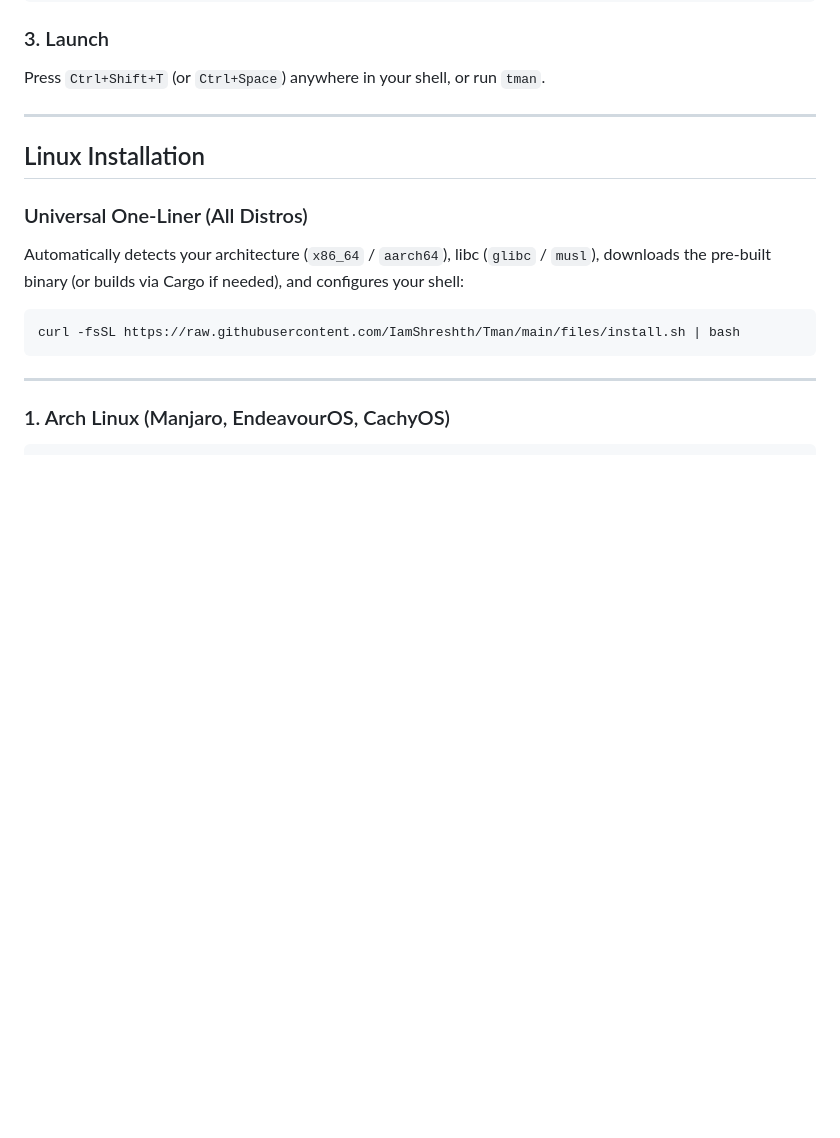
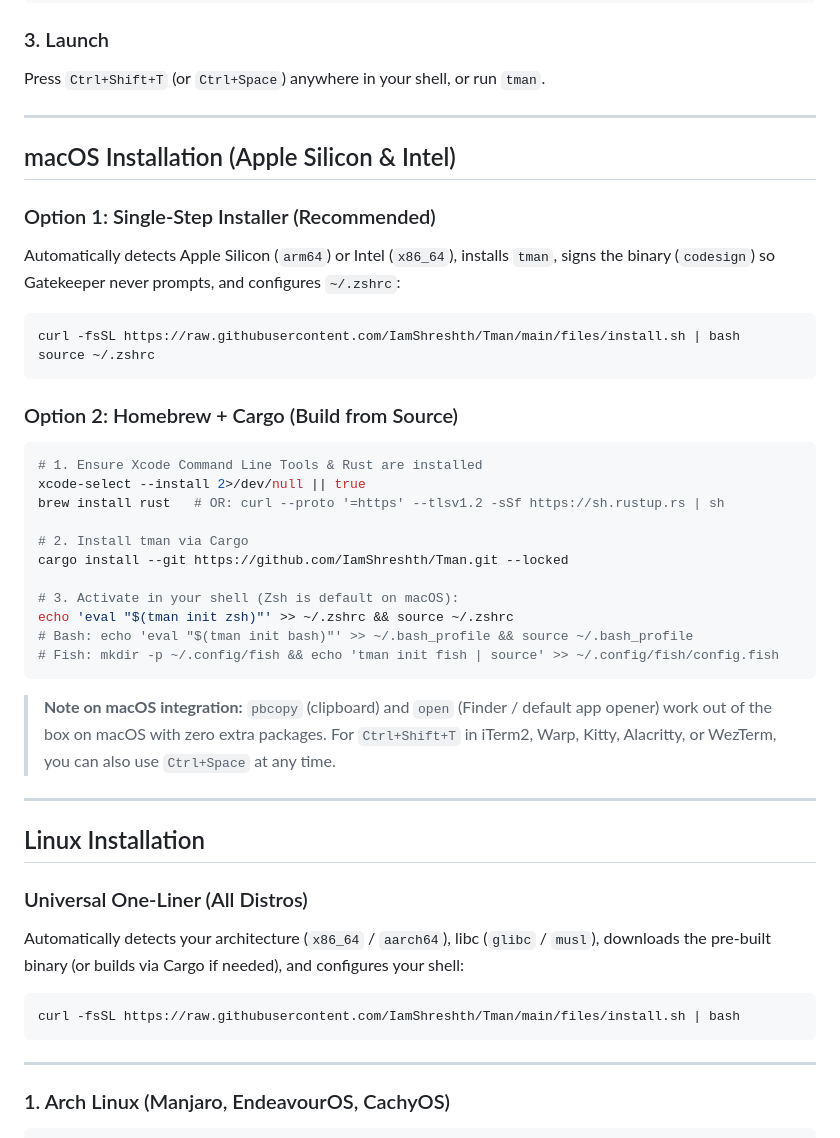
Before and after one commit to IamShreshth/Tman, a Markdown page: README.md, the part around the change. Rendered like a GitHub page; blank space fills up the shorter version.

Commit message:
docs(readme): add macOS and Linux distro installation guides

````diff
--- a/README.md
+++ b/README.md
@@ -36,6 +36,35 @@ source ~/.bashrc  # If using Bash
 
 ### 3. Launch
 Press `Ctrl+Shift+T` (or `Ctrl+Space`) anywhere in your shell, or run `tman`.
+
+---
+
+## macOS Installation (Apple Silicon & Intel)
+
+### Option 1: Single-Step Installer (Recommended)
+Automatically detects Apple Silicon (`arm64`) or Intel (`x86_64`), installs `tman`, signs the binary (`codesign`) so Gatekeeper never prompts, and configures `~/.zshrc`:
+
+```bash
+curl -fsSL https://raw.githubusercontent.com/IamShreshth/Tman/main/files/install.sh | bash
+source ~/.zshrc
+```
+
+### Option 2: Homebrew + Cargo (Build from Source)
+```bash
+# 1. Ensure Xcode Command Line Tools & Rust are installed
+xcode-select --install 2>/dev/null || true
+brew install rust   # OR: curl --proto '=https' --tlsv1.2 -sSf https://sh.rustup.rs | sh
+
+# 2. Install tman via Cargo
+cargo install --git https://github.com/IamShreshth/Tman.git --locked
+
+# 3. Activate in your shell (Zsh is default on macOS):
+echo 'eval "$(tman init zsh)"' >> ~/.zshrc && source ~/.zshrc
+# Bash: echo 'eval "$(tman init bash)"' >> ~/.bash_profile && source ~/.bash_profile
+# Fish: mkdir -p ~/.config/fish && echo 'tman init fish | source' >> ~/.config/fish/config.fish
+```
+
+> **Note on macOS integration:** `pbcopy` (clipboard) and `open` (Finder / default app opener) work out of the box on macOS with zero extra packages. For `Ctrl+Shift+T` in iTerm2, Warp, Kitty, Alacritty, or WezTerm, you can also use `Ctrl+Space` at any time.
 
 ---
 
````
Also changed, not shown: linux.md (deleted, +0 -83 lines).
